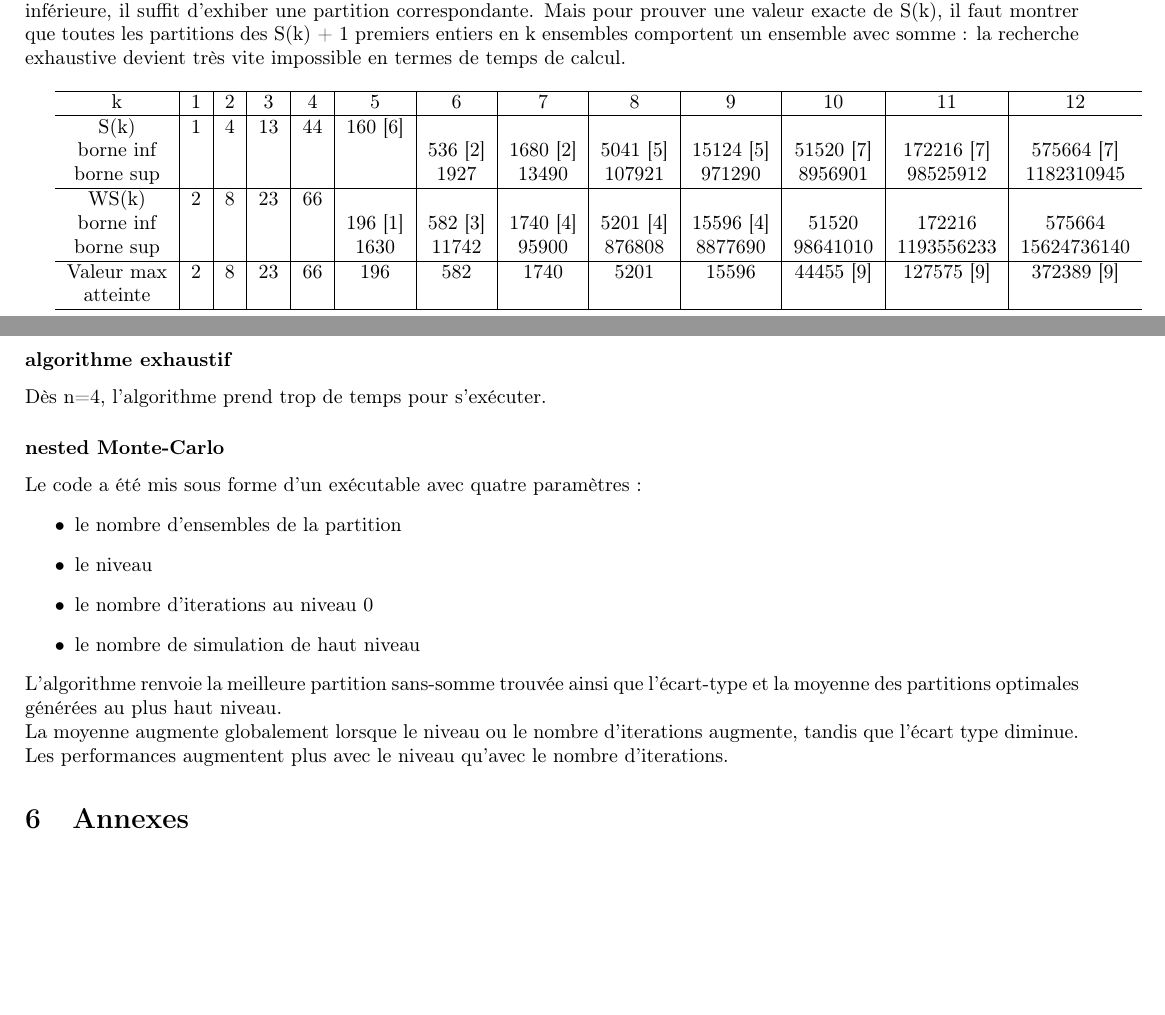
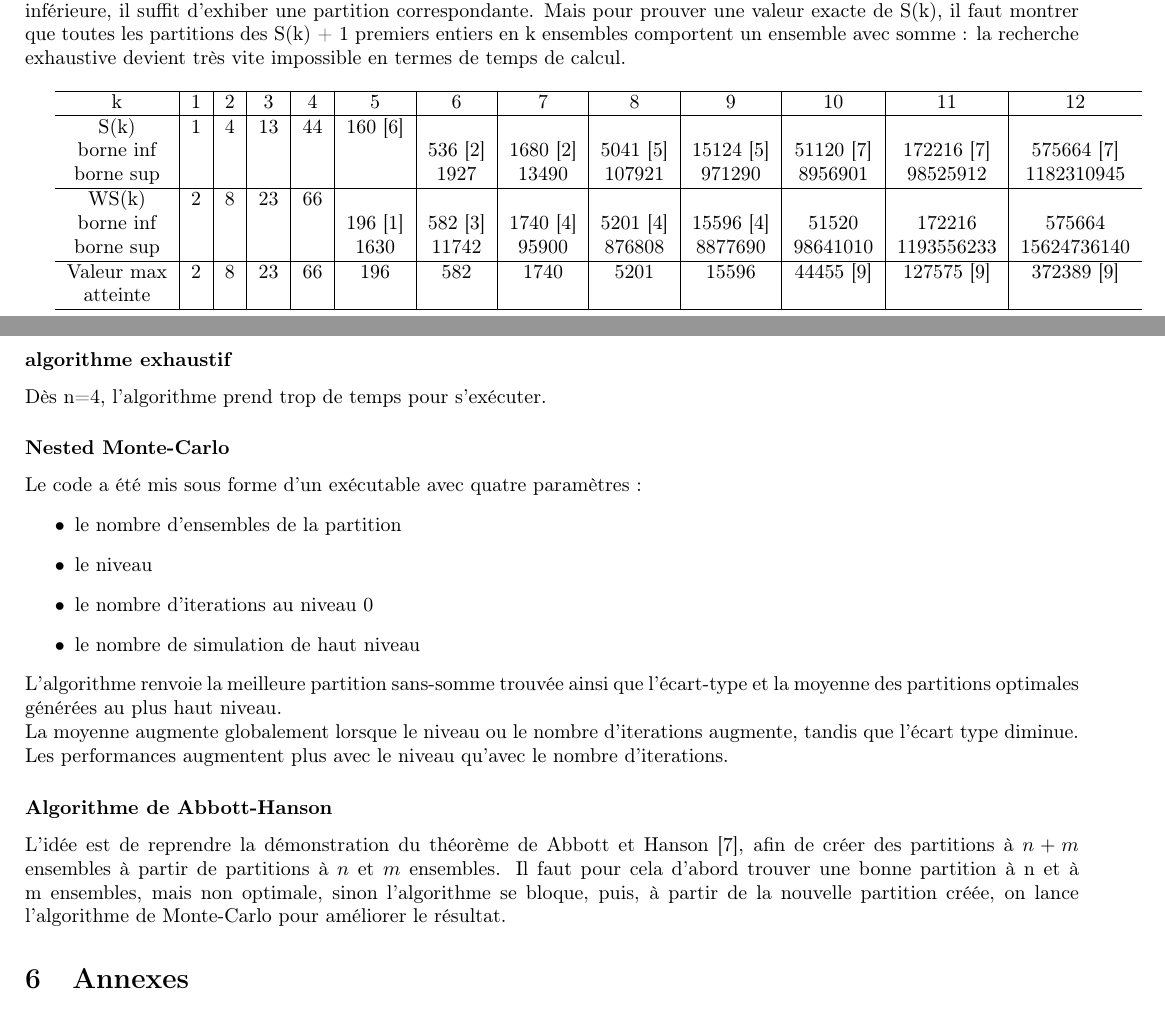
Before and after one commit to wsn-cs/where-eagles-dare, a LaTeX document (fichier TeX/rapport WSN.tex): two parts of pages 3 and 5 of 6, joined at a grey line, cut so that both start at the same text, the shorter picture padded with empty space. Compiled offline with pdfLaTeX.

Commit message:
Update rapport WSN.tex

```diff
--- a/fichier TeX/rapport WSN.tex
+++ b/fichier TeX/rapport WSN.tex
@@ -61,7 +61,7 @@ On connait actuellement les valeurs exactes des nombres de Schur jusqu'à $k = 5
     \hline
     k & 1 & 2 & 3 & 4 & 5 & 6 & 7 & 8 & 9 & 10 & 11 & 12 \\ \hline
     S(k) & 1 & 4 & 13 & 44 & 160 [6] &  &  &  &  &  &  & \\
-    borne inf &  &  &  &  &  & 536 [2] & 1680 [2] & 5041 [5] & 15124 [5] & 51520 [7] & 172216 [7] & 575664 [7] \\
+    borne inf &  &  &  &  &  & 536 [2] & 1680 [2] & 5041 [5] & 15124 [5] & 51120 [7] & 172216 [7] & 575664 [7] \\
     borne sup &  &  &  &  &  & 1927 & 13490 & 107921 & 971290 & 8956901 & 98525912 & 1182310945 \\ \hline
     WS(k) & 2 & 8 & 23 & 66 &  &  &  &  &  &  &  &  \\
     borne inf &  &  &  &  & 196 [1] & 582 [3] & 1740 [4] & 5201 [4] & 15596 [4] & 51520 & 172216 & 575664 \\
@@ -141,7 +141,7 @@ De plus, la preuve de ces théorème est constructive, et fournit une piste int
 Une représentation intéressante des éléments d'une partition est de les considérer comme un tableau de booléens, le i-ème nombre valant 1 si i est présent dans la partition. Cela permet de vérifier très rapidement si un nombre peut être ajouté dans une partition en respectant la propriété sum-free.
 \subsubsection{algorithme exhaustif}
 Dès n=4, l'algorithme prend trop de temps pour s'exécuter.
-\subsubsection{nested Monte-Carlo}
+\subsubsection{Nested Monte-Carlo}
 Le code a été mis sous forme d'un exécutable avec quatre paramètres :
 \begin{itemize}
     \item le nombre d'ensembles de la partition
@@ -151,6 +151,8 @@ Le code a été mis sous forme d'un exécutable avec quatre paramètres :
 \end{itemize}
  L'algorithme renvoie la meilleure partition sans-somme trouvée ainsi que l'écart-type et la moyenne des partitions optimales générées au plus haut niveau.
  \\ La moyenne augmente globalement lorsque le niveau ou le nombre d’iterations augmente, tandis que l'écart type diminue. Les performances augmentent plus avec le niveau qu'avec le nombre d’iterations.
+\subsubsection{Algorithme de Abbott-Hanson}
+L'idée est de reprendre la démonstration du théorème de Abbott et Hanson [7], afin de créer des partitions à $n+m$ ensembles à partir de partitions à $n$ et $m$ ensembles. Il faut pour cela d'abord trouver une bonne partition à n et à m ensembles, mais non optimale, sinon l'algorithme se bloque, puis, à partir de la nouvelle partition créée, on lance l'algorithme de Monte-Carlo pour améliorer le résultat.
 
 \section{Annexes}
 Des slides, supports pour une présentation orale, ont été réalisées à chaque séance.
```
